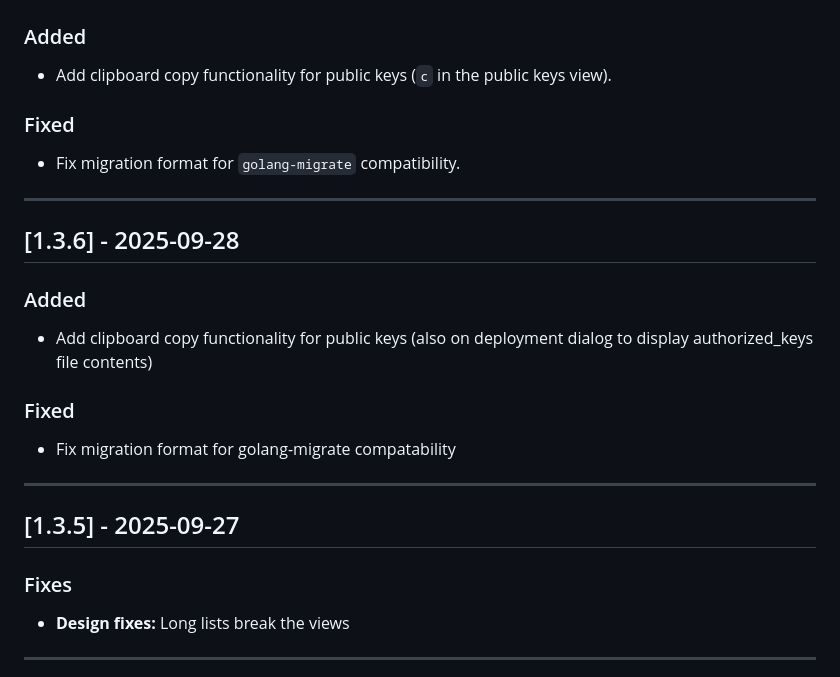
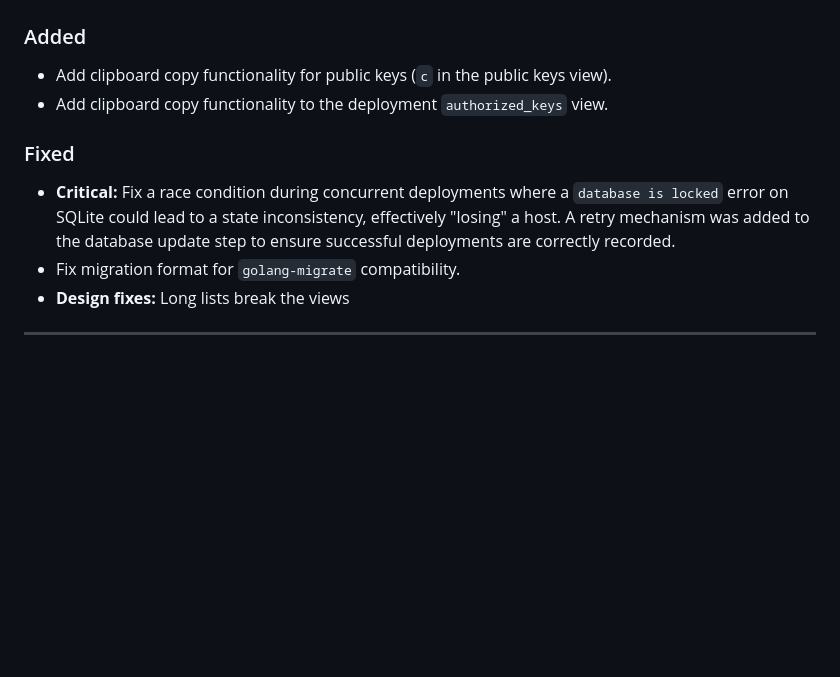
Before and after one commit to ToeiRei/Keymaster, a Markdown page: CHANGELOG.md, the part around the change printed below. Drawn GitHub-style; blank space fills up the shorter version.

Commit message:
prep for 1.3.5

```diff
--- a/CHANGELOG.md
+++ b/CHANGELOG.md
@@ -10,24 +14,10 @@ and this project adheres to [Semantic Versioning](https://semver.org/spec/v2.0.0
 ### Added
 - Add clipboard copy functionality for public keys (`c` in the public keys view).
+- Add clipboard copy functionality to the deployment `authorized_keys` view.
 
 ### Fixed
+- **Critical:** Fix a race condition during concurrent deployments where a `database is locked` error on SQLite could lead to a state inconsistency, effectively "losing" a host. A retry mechanism was added to the database update step to ensure successful deployments are correctly recorded.
 - Fix migration format for `golang-migrate` compatibility.
-
----
-## [1.3.6] - 2025-09-28
-
-### Added
-- Add clipboard copy functionality for public keys (also on deployment dialog to display authorized_keys file contents)
-
-
-### Fixed
-- Fix migration format for golang-migrate compatability
-
----
-
-## [1.3.5] - 2025-09-27
-
-### Fixes
 - **Design fixes:** Long lists break the views
 
 ---
```
Also changed, not shown: other parts of CHANGELOG.md (+4 -0 lines).
